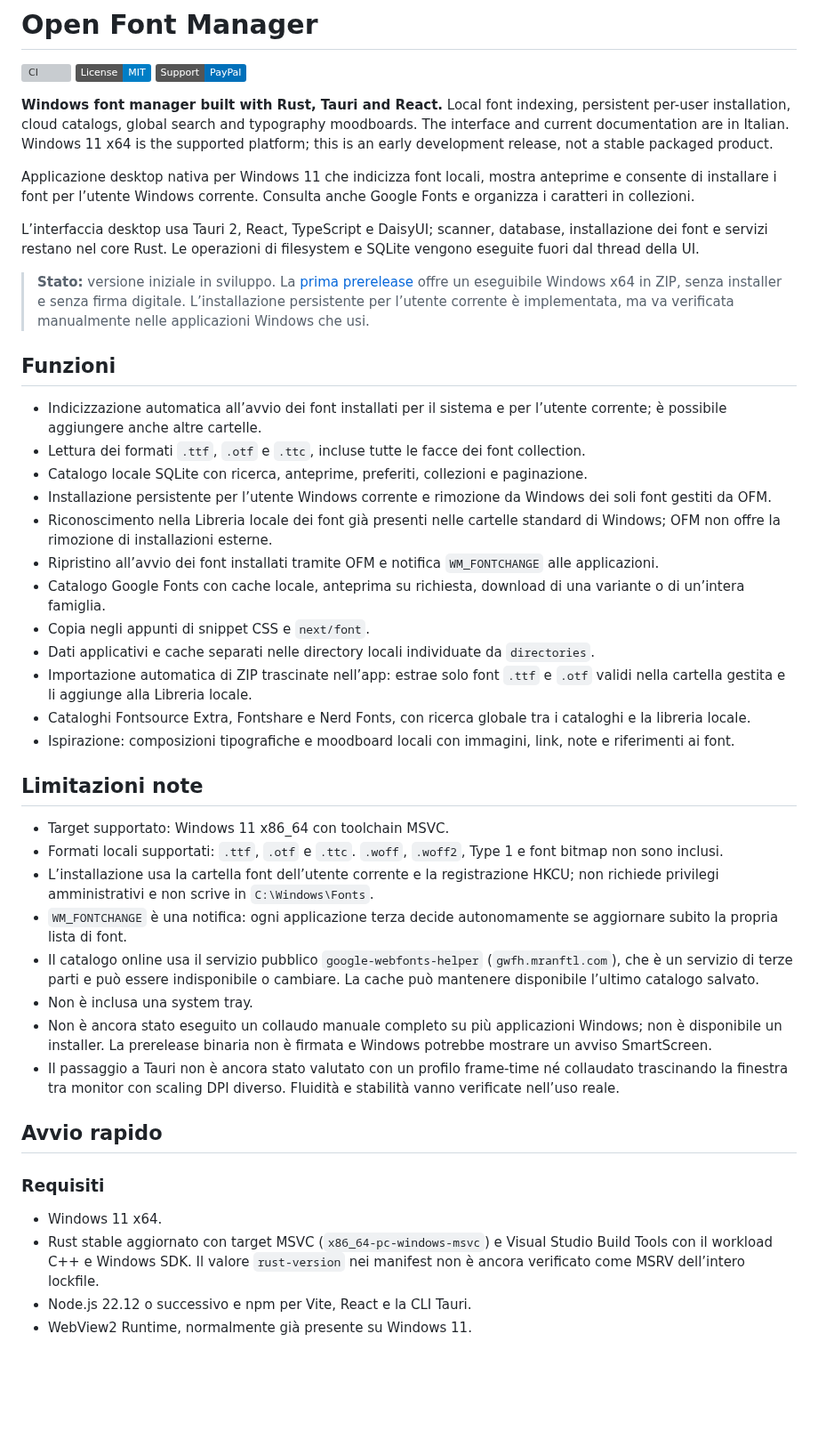
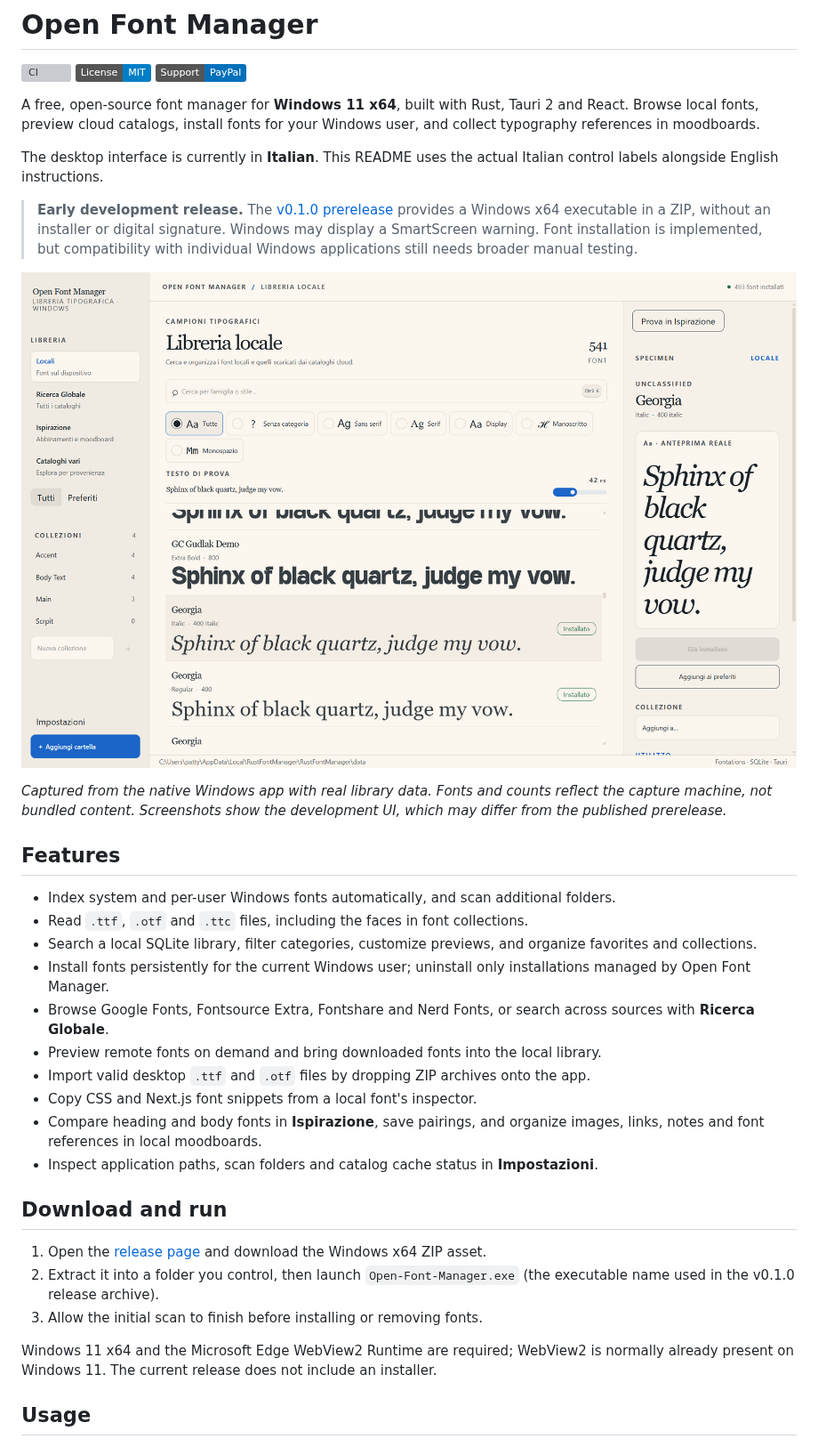
Before and after one commit to Dade00/open-font-manager, a Markdown page: README.md, the part around one of its changes. Shown at 89% size. Rendered like a GitHub page; pictures changed too: docs/assets/local-library.png (added); badges without logos; blank space fills up the shorter version; grey boxes are pictures that could not be loaded.

Commit message:
docs: rewrite README in English with real app screenshots (#25)

```diff
--- a/README.md
+++ b/README.md
@@ -4,46 +4,36 @@
 [![License: MIT](https://img.shields.io/badge/License-MIT-blue.svg)](LICENSE)
 [![PayPal](https://img.shields.io/badge/Support-PayPal-0070ba.svg)](https://paypal.me/davidezmb)
 
-**Windows font manager built with Rust, Tauri and React.** Local font indexing, persistent per-user installation, cloud catalogs, global search and typography moodboards. The interface and current documentation are in Italian. Windows 11 x64 is the supported platform; this is an early development release, not a stable packaged product.
+A free, open-source font manager for **Windows 11 x64**, built with Rust, Tauri 2 and React. Browse local fonts, preview cloud catalogs, install fonts for your Windows user, and collect typography references in moodboards.
 
-Applicazione desktop nativa per Windows 11 che indicizza font locali, mostra anteprime e consente di installare i font per l’utente Windows corrente. Consulta anche Google Fonts e organizza i caratteri in collezioni.
+The desktop interface is currently in **Italian**. This README uses the actual Italian control labels alongside English instructions.
 
-L’interfaccia desktop usa Tauri 2, React, TypeScript e DaisyUI; scanner, database, installazione dei font e servizi restano nel core Rust. Le operazioni di filesystem e SQLite vengono eseguite fuori dal thread della UI.
+> **Early development release.** The [v0.1.0 prerelease](https://github.com/Dade00/open-font-manager/releases/tag/v0.1.0) provides a Windows x64 executable in a ZIP, without an installer or digital signature. Windows may display a SmartScreen warning. Font installation is implemented, but compatibility with individual Windows applications still needs broader manual testing.
 
-> **Stato:** versione iniziale in sviluppo. La [prima prerelease](https://github.com/Dade00/open-font-manager/releases/tag/v0.1.0) offre un eseguibile Windows x64 in ZIP, senza installer e senza firma digitale. L’installazione persistente per l’utente corrente è implementata, ma va verificata manualmente nelle applicazioni Windows che usi.
+![Local library with Georgia selected and a real font preview](docs/assets/local-library.png)
 
-## Funzioni
+*Captured from the native Windows app with real library data. Fonts and counts reflect the capture machine, not bundled content. Screenshots show the development UI, which may differ from the published prerelease.*
 
-- Indicizzazione automatica all’avvio dei font installati per il sistema e per l’utente corrente; è possibile aggiungere anche altre cartelle.
-- Lettura dei formati `.ttf`, `.otf` e `.ttc`, incluse tutte le facce dei font collection.
-- Catalogo locale SQLite con ricerca, anteprime, preferiti, collezioni e paginazione.
-- Installazione persistente per l’utente Windows corrente e rimozione da Windows dei soli font gestiti da OFM.
-- Riconoscimento nella Libreria locale dei font già presenti nelle cartelle standard di Windows; OFM non offre la rimozione di installazioni esterne.
-- Ripristino all’avvio dei font installati tramite OFM e notifica `WM_FONTCHANGE` alle applicazioni.
-- Catalogo Google Fonts con cache locale, anteprima su richiesta, download di una variante o di un’intera famiglia.
-- Copia negli appunti di snippet CSS e `next/font`.
-- Dati applicativi e cache separati nelle directory locali individuate da `directories`.
-- Importazione automatica di ZIP trascinate nell’app: estrae solo font `.ttf` e `.otf` validi nella cartella gestita e li aggiunge alla Libreria locale.
-- Cataloghi Fontsource Extra, Fontshare e Nerd Fonts, con ricerca globale tra i cataloghi e la libreria locale.
-- Ispirazione: composizioni tipografiche e moodboard locali con immagini, link, note e riferimenti ai font.
+## Features
 
-## Limitazioni note
+- Index system and per-user Windows fonts automatically, and scan additional folders.
+- Read `.ttf`, `.otf` and `.ttc` files, including the faces in font collections.
+- Search a local SQLite library, filter categories, customize previews, and organize favorites and collections.
+- Install fonts persistently for the current Windows user; uninstall only installations managed by Open Font Manager.
+- Browse Google Fonts, Fontsource Extra, Fontshare and Nerd Fonts, or search across sources with **Ricerca Globale**.
+- Preview remote fonts on demand and bring downloaded fonts into the local library.
+- Import valid desktop `.ttf` and `.otf` files by dropping ZIP archives onto the app.
+- Copy CSS and Next.js font snippets from a local font's inspector.
+- Compare heading and body fonts in **Ispirazione**, save pairings, and organize images, links, notes and font references in local moodboards.
+- Inspect application paths, scan folders and catalog cache status in **Impostazioni**.
 
-- Target supportato: Windows 11 x86_64 con toolchain MSVC.
-- Formati locali supportati: `.ttf`, `.otf` e `.ttc`. `.woff`, `.woff2`, Type 1 e font bitmap non sono inclusi.
-- L’installazione usa la cartella font dell’utente corrente e la registrazione HKCU; non richiede privilegi amministrativi e non scrive in `C:\Windows\Fonts`.
-- `WM_FONTCHANGE` è una notifica: ogni applicazione terza decide autonomamente se aggiornare subito la propria lista di font.
-- Il catalogo online usa il servizio pubblico `google-webfonts-helper` (`gwfh.mranftl.com`), che è un servizio di terze parti e può essere indisponibile o cambiare. La cache può mantenere disponibile l’ultimo catalogo salvato.
-- Non è inclusa una system tray.
-- Non è ancora stato eseguito un collaudo manuale completo su più applicazioni Windows; non è disponibile un installer. La prerelease binaria non è firmata e Windows potrebbe mostrare un avviso SmartScreen.
-- Il passaggio a Tauri non è ancora stato valutato con un profilo frame-time né collaudato trascinando la finestra tra monitor con scaling DPI diverso. Fluidità e stabilità vanno verificate nell’uso reale.
+## Download and run
 
-## Avvio rapido
+1. Open the [release page](https://github.com/Dade00/open-font-manager/releases/tag/v0.1.0) and download the Windows x64 ZIP asset.
+2. Extract it into a folder you control, then launch `Open-Font-Manager.exe` (the executable name used in the v0.1.0 release archive).
+3. Allow the initial scan to finish before installing or removing fonts.
 
-### Requisiti
+Windows 11 x64 and the Microsoft Edge WebView2 Runtime are required; WebView2 is normally already present on Windows 11. The current release does not include an installer.
 
-- Windows 11 x64.
-- Rust stable aggiornato con target MSVC (`x86_64-pc-windows-msvc`) e Visual Studio Build Tools con il workload C++ e Windows SDK. Il valore `rust-version` nei manifest non è ancora verificato come MSRV dell’intero lockfile.
-- Node.js 22.12 o successivo e npm per Vite, React e la CLI Tauri.
-- WebView2 Runtime, normalmente già presente su Windows 11.
+## Usage
 
```
Also changed, not shown: other parts of README.md (+109 -37 lines), docs/assets/README.md (added, +15 -0 lines), docs/assets/font-pairing.png (added), docs/assets/google-fonts.png (added).
